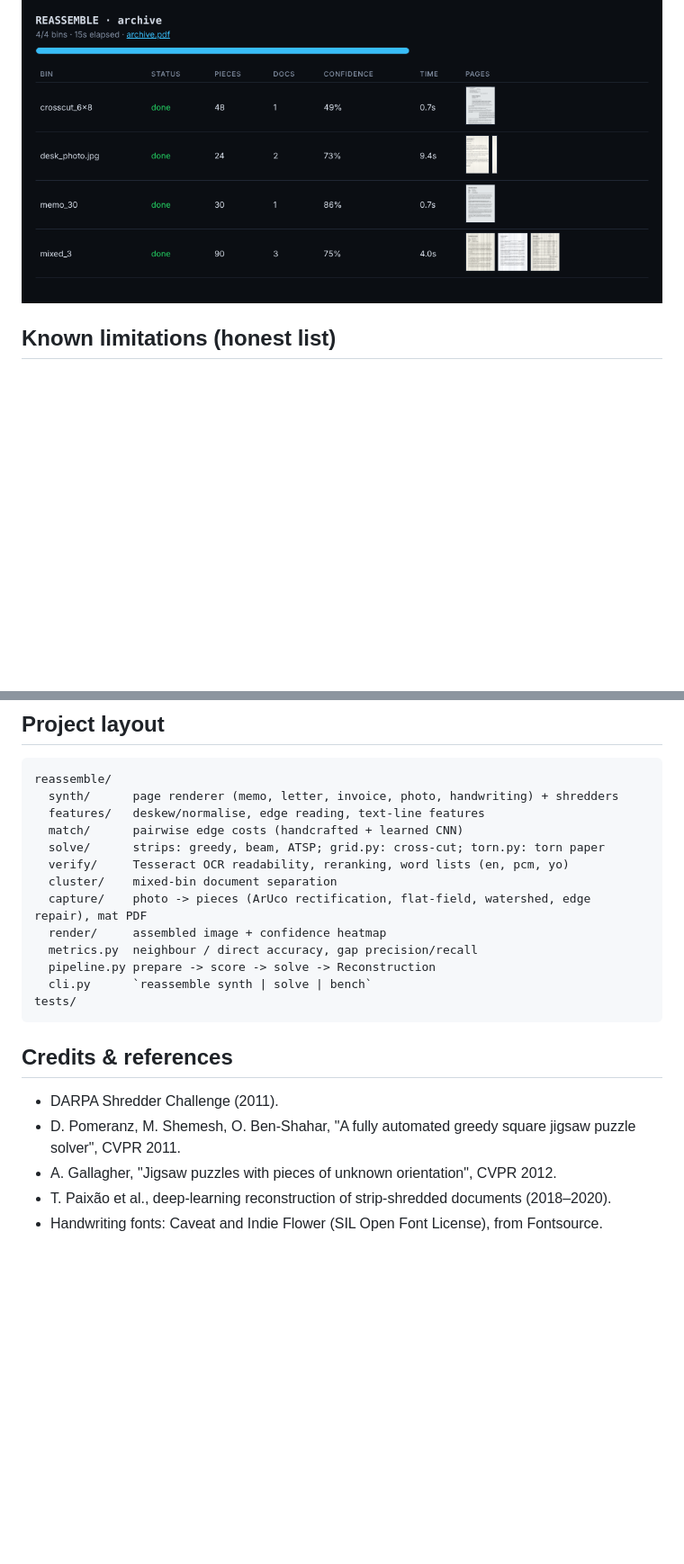
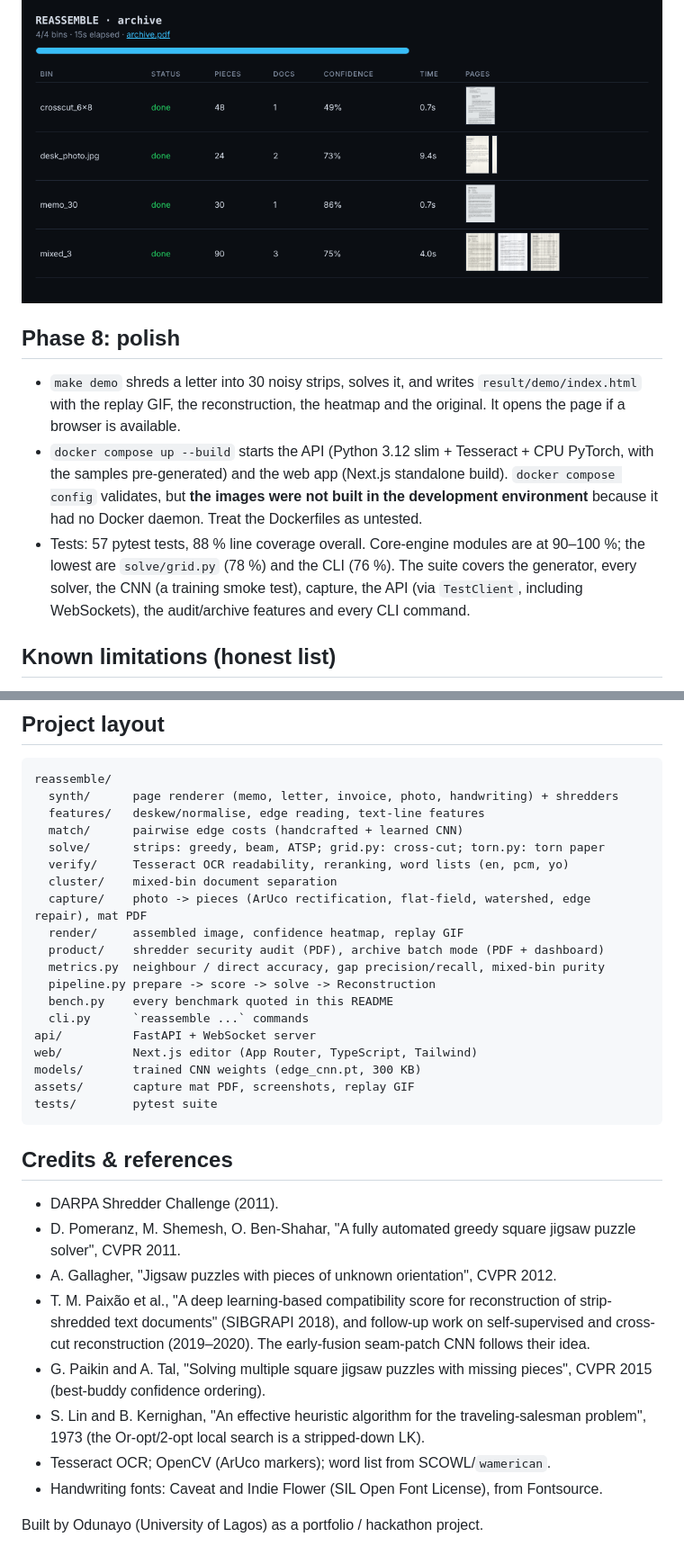
Before and after one commit to HenryTech12/Reassemble, a Markdown page: README.md, 2 parts joined by grey strips. Shown at 90% size. Drawn GitHub-style; blank space fills up the shorter version.

````diff
--- a/README.md
+++ b/README.md
@@ -385,6 +439,20 @@ reported and skipped; it doesn't stop the run.
 
 ![archive dashboard](assets/screenshot_archive.png)
 
+## Phase 8: polish
+
+* `make demo` shreds a letter into 30 noisy strips, solves it, and writes
+  `result/demo/index.html` with the replay GIF, the reconstruction, the heatmap and the
+  original. It opens the page if a browser is available.
+* `docker compose up --build` starts the API (Python 3.12 slim + Tesseract + CPU PyTorch,
+  with the samples pre-generated) and the web app (Next.js standalone build).
+  `docker compose config` validates, but **the images were not built in the development
+  environment** because it had no Docker daemon. Treat the Dockerfiles as untested.
+* Tests: 57 pytest tests, 88 % line coverage overall. Core-engine modules are at 90–100 %;
+  the lowest are `solve/grid.py` (78 %) and the CLI (76 %). The suite covers the
+  generator, every solver, the CNN (a training smoke test), capture, the API (via
+  `TestClient`, including WebSockets), the audit/archive features and every CLI command.
+
 ## Known limitations (honest list)
 
 * **Blank strips** can't be ordered. They are placed at the margins, but which blank strip
@@ -424,11 +492,17 @@ reassemble/
   verify/     Tesseract OCR readability, reranking, word lists (en, pcm, yo)
   cluster/    mixed-bin document separation
   capture/    photo -> pieces (ArUco rectification, flat-field, watershed, edge repair), mat PDF
-  render/     assembled image + confidence heatmap
-  metrics.py  neighbour / direct accuracy, gap precision/recall
+  render/     assembled image, confidence heatmap, replay GIF
+  product/    shredder security audit (PDF), archive batch mode (PDF + dashboard)
+  metrics.py  neighbour / direct accuracy, gap precision/recall, mixed-bin purity
   pipeline.py prepare -> score -> solve -> Reconstruction
-  cli.py      `reassemble synth | solve | bench`
-tests/
+  bench.py    every benchmark quoted in this README
+  cli.py      `reassemble ...` commands
+api/          FastAPI + WebSocket server
+web/          Next.js editor (App Router, TypeScript, Tailwind)
+models/       trained CNN weights (edge_cnn.pt, 300 KB)
+assets/       capture mat PDF, screenshots, replay GIF
+tests/        pytest suite
 ```
 
 ## Credits & references
@@ -437,5 +511,14 @@ tests/
 * D. Pomeranz, M. Shemesh, O. Ben-Shahar, "A fully automated greedy square jigsaw puzzle
   solver", CVPR 2011.
 * A. Gallagher, "Jigsaw puzzles with pieces of unknown orientation", CVPR 2012.
-* T. Paixão et al., deep-learning reconstruction of strip-shredded documents (2018–2020).
+* T. M. Paixão et al., "A deep learning-based compatibility score for reconstruction of
+  strip-shredded text documents" (SIBGRAPI 2018), and follow-up work on self-supervised
+  and cross-cut reconstruction (2019–2020). The early-fusion seam-patch CNN follows their idea.
+* G. Paikin and A. Tal, "Solving multiple square jigsaw puzzles with missing pieces",
+  CVPR 2015 (best-buddy confidence ordering).
+* S. Lin and B. Kernighan, "An effective heuristic algorithm for the traveling-salesman
+  problem", 1973 (the Or-opt/2-opt local search is a stripped-down LK).
+* Tesseract OCR; OpenCV (ArUco markers); word list from SCOWL/`wamerican`.
 * Handwriting fonts: Caveat and Indie Flower (SIL Open Font License), from Fontsource.
+
+Built by Odunayo (University of Lagos) as a portfolio / hackathon project.
````
Also changed, not shown: other parts of README.md (+71 -17 lines), assets/replay.gif (added), 10 other files.
